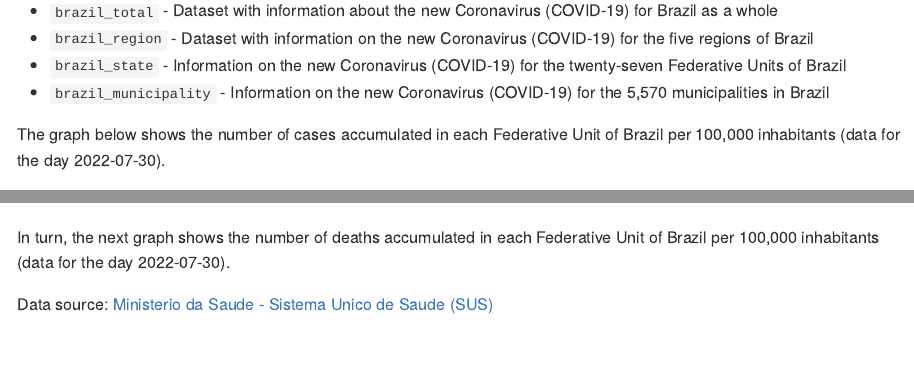
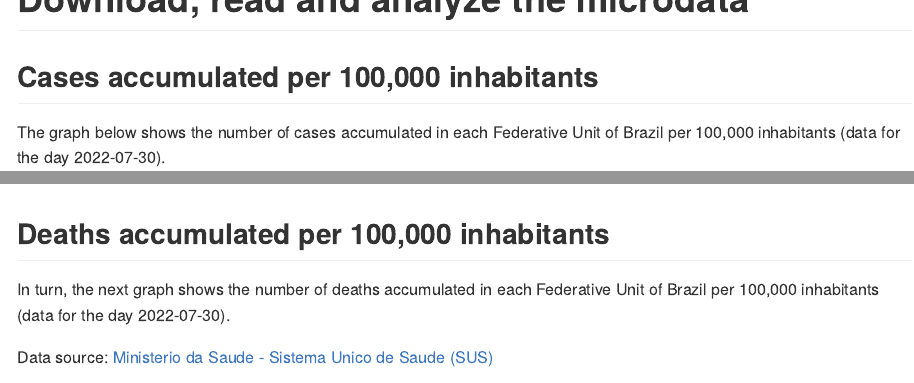
Before and after one commit to alexandreloures/covid19Brazil, an R Markdown document (README.Rmd): the page in a window 1100 px wide, from 180 px down before the commit and from 1430 px down after it, and a second part further down, joined at a grey line. Rendered offline with R 4.5, knitr and Pandoc, with nearby package versions; badge pictures from the web are left out.

Commit message:
Update README file

````diff
--- a/README.Rmd
+++ b/README.Rmd
@@ -34,4 +34,3 @@ The `covid19brazil` R package has daily information on the number of accumulated
 * `brazil_state` - Information on the new Coronavirus (COVID-19) for the twenty-seven Federative Units of Brazil
 * `brazil_municipality` - Information on the new Coronavirus (COVID-19) for the 5,570 municipalities in Brazil
 
-The graph below shows the number of cases accumulated in each Federative Unit of Brazil per 100,000 inhabitants (data for the day 2022-07-30).
@@ -43,3 +36,0 @@ Data source: [Ministerio da Saude - Sistema Unico de Saude (SUS)](https://www.go
-In turn, the next graph shows the number of deaths accumulated in each Federative Unit of Brazil per 100,000 inhabitants (data for the day 2022-07-30).
-
-Data source: [Ministerio da Saude - Sistema Unico de Saude (SUS)](https://www.gov.br/saude/pt-br)
@@ -79,3 +65,7 @@ head (brazil_total)
 ```
 
 # Download, read and analyze the microdata
+
+## Cases accumulated per 100,000 inhabitants
+
+The graph below shows the number of cases accumulated in each Federative Unit of Brazil per 100,000 inhabitants (data for the day 2022-07-30).
@@ -81,0 +75,7 @@ head (brazil_total)
+<img src="man/figures/mapCases2.png" width="100%" />
+
+## Deaths accumulated per 100,000 inhabitants
+
+In turn, the next graph shows the number of deaths accumulated in each Federative Unit of Brazil per 100,000 inhabitants (data for the day 2022-07-30).
+
+Data source: [Ministerio da Saude - Sistema Unico de Saude (SUS)](https://www.gov.br/saude/pt-br)
````
Also changed, not shown: README.md, README.Rmd (15 more changed lines), 1 other file.
